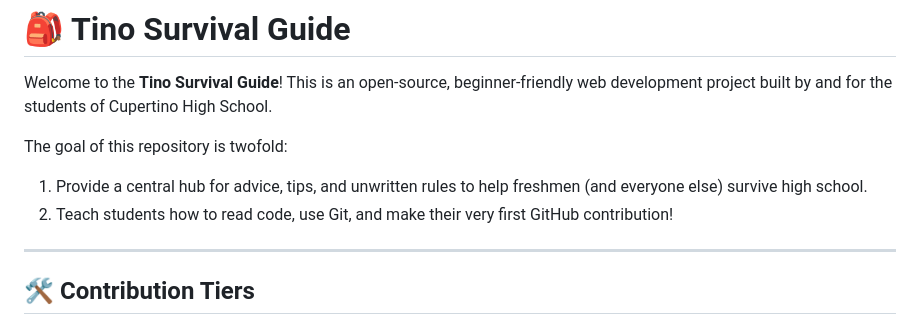
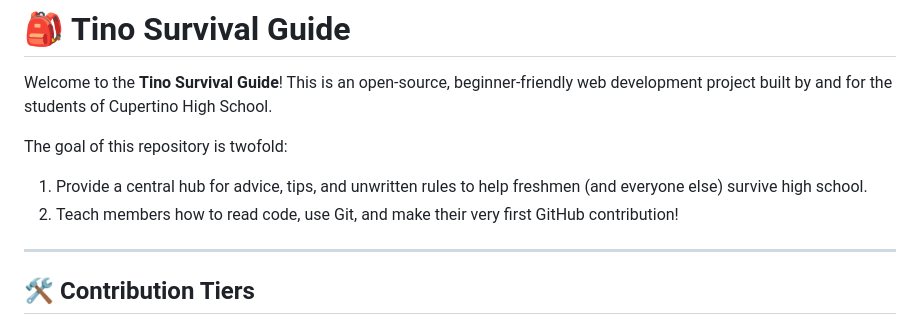
Before and after one commit to tinovationchs/tino-survival-guide, a Markdown page: README.md, the part around the change. Rendered like a GitHub page.

Commit message:
Update README for clarity on contribution

```diff
--- a/README.md
+++ b/README.md
@@ -4,7 +4,7 @@ Welcome to the **Tino Survival Guide**! This is an open-source, beginner-friendl
 
 The goal of this repository is twofold:
 1. Provide a central hub for advice, tips, and unwritten rules to help freshmen (and everyone else) survive high school.
-2. Teach students how to read code, use Git, and make their very first GitHub contribution!
+2. Teach members how to read code, use Git, and make their very first GitHub contribution!
 
 ---
 
```
